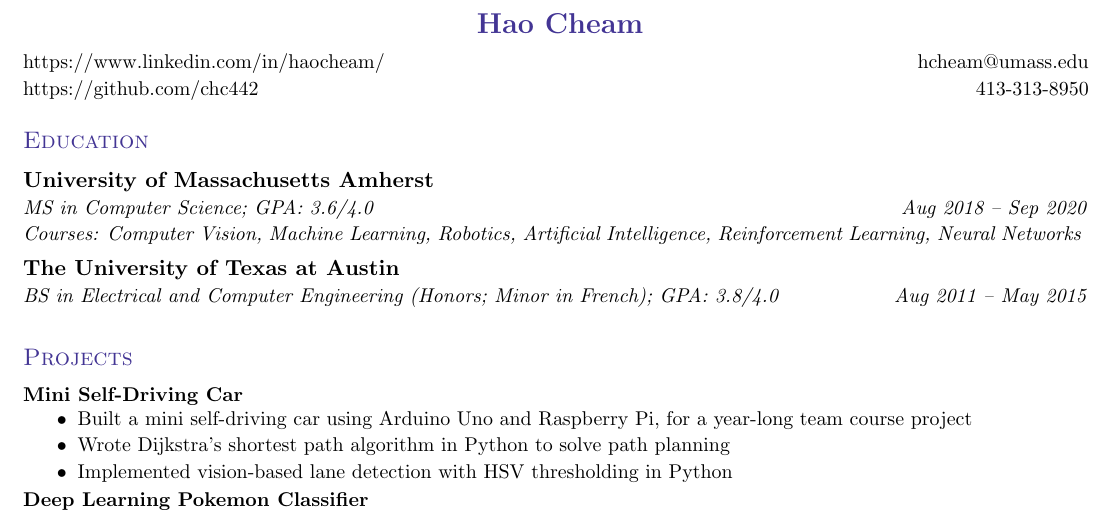
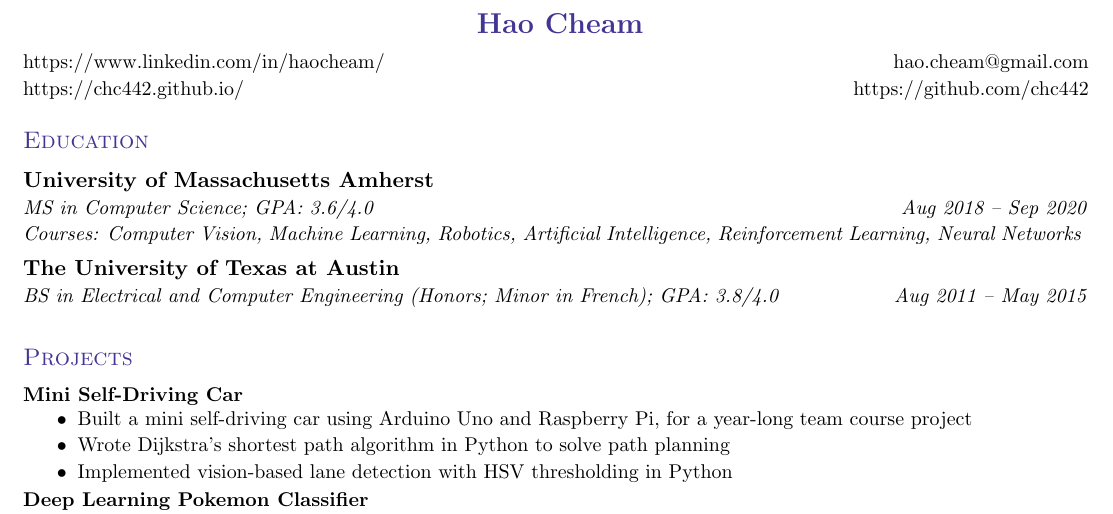
Before and after one commit to chc442/Resume, a LaTeX CV (resume_cheam.tex): part of the page, cut so that both start at the same text. Compiled offline with pdfLaTeX.

Commit message:
added personal website and changed email to gmail

```diff
--- a/resume_cheam.tex
+++ b/resume_cheam.tex
@@ -115,8 +115,8 @@
 
 \begin{tabular*}{\textwidth}{l@{\extracolsep{\fill}}r}
   \small \href{https://www.linkedin.com/in/haocheam/}{https://www.linkedin.com/in/haocheam/} &
-  \small \href{mailto:hcheam@umass.edu}{hcheam@umass.edu} \\
-  \small \href{https://github.com/chc442}{https://github.com/chc442} & \small 413-313-8950
+  \small \href{mailto:hao.cheam@gmail.com}{hao.cheam@gmail.com} \\
+  \small \href{https://chc442.github.io/}{https://chc442.github.io/} & \small \href{https://github.com/chc442}{https://github.com/chc442}
 \end{tabular*}
 
 % \mbox \newline
```
Also changed, not shown: resume_cheam.pdf, 1 other file.
